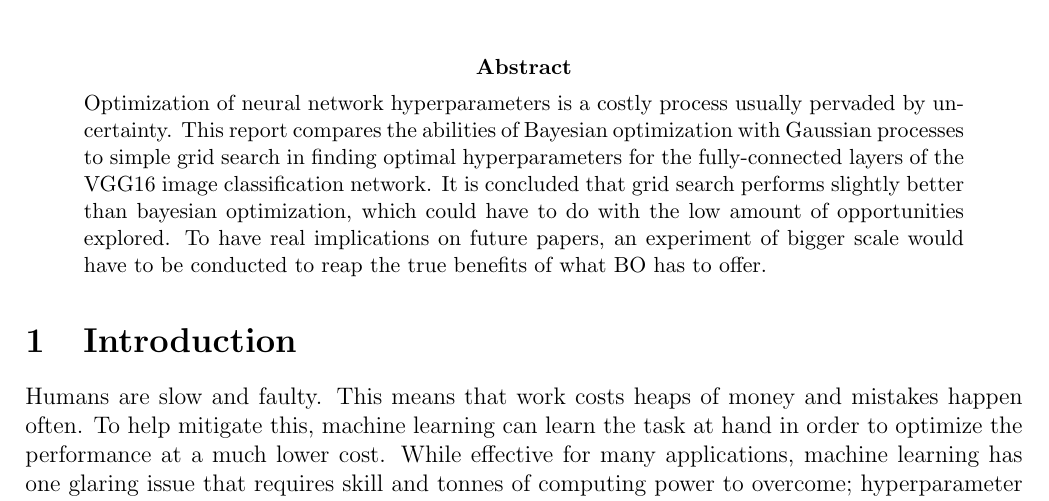
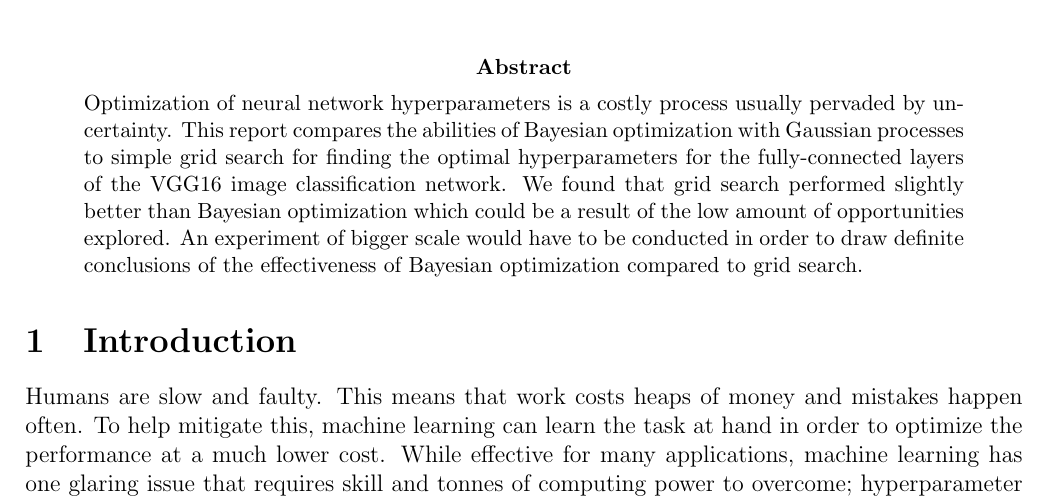
Before and after one commit to sorenmulli/active_learning_cases, a LaTeX paper (docs/project1.tex): part of page 1 of 8, cut so that both start at the same text. Compiled offline with pdfLaTeX.

Commit message:
Update abstract

```diff
--- a/docs/project1.tex
+++ b/docs/project1.tex
@@ -61,7 +61,7 @@
 %\tableofcontents
 
 \begin{abstract}
-\noindent Optimization of neural network hyperparameters is a costly process usually pervaded by uncertainty. This report compares the abilities of Bayesian optimization with Gaussian processes to simple grid search in finding optimal hyperparameters for the fully-connected layers of the VGG16 image classification network. It is concluded that grid search performs slightly better than bayesian optimization, which could have to do with the low amount of opportunities explored. To have real implications on future papers, an experiment of bigger scale would have to be conducted to reap the true benefits of what BO has to offer.
+\noindent Optimization of neural network hyperparameters is a costly process usually pervaded by uncertainty. This report compares the abilities of Bayesian optimization with Gaussian processes to simple grid search for finding the optimal hyperparameters for the fully-connected layers of the VGG16 image classification network. We found that grid search performed slightly better than Bayesian optimization which could be a result of the low amount of opportunities explored. An experiment of bigger scale would have to be conducted in order to draw definite conclusions of the effectiveness of Bayesian optimization compared to grid search.
 %What is our big idea? What research, analysis, and experiment did we do?
 %What is the answer to our questions?
 %What are the implications of our findings?
```
